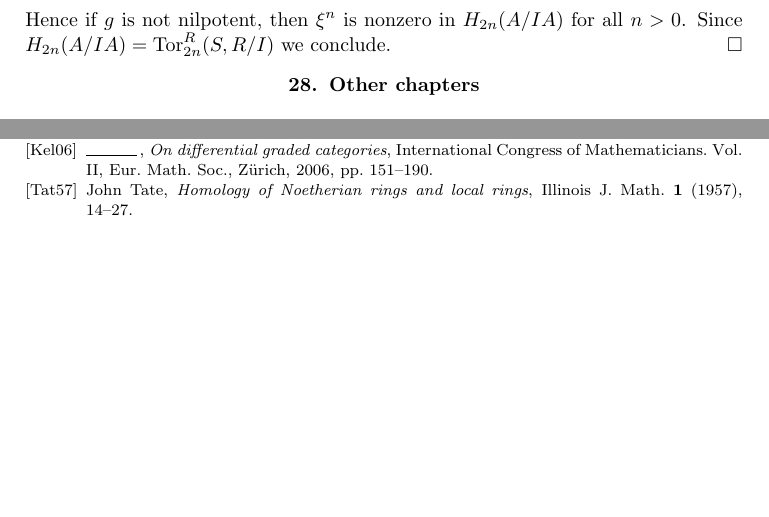
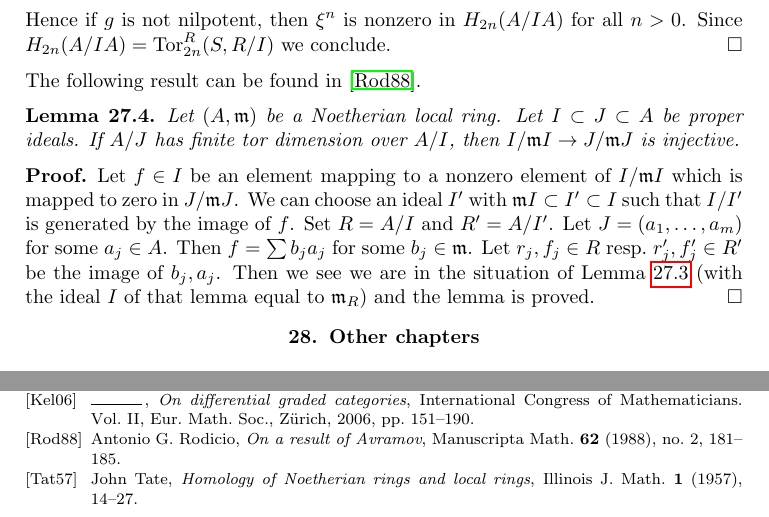
Before and after one commit to stacks/stacks-project, a LaTeX document (dga.tex): two parts of pages 44 and 45 of 45, joined at a grey line, cut so that both start at the same text, the shorter picture padded with empty space. Compiled offline with pdfLaTeX.

Commit message:
Rodicio's lemma

```diff
--- a/dga.tex
+++ b/dga.tex
@@ -4098,6 +4098,30 @@ $H_{2n}(A/IA)$ for all $n > 0$. Since
 $H_{2n}(A/IA) = \text{Tor}^R_{2n}(S, R/I)$ we conclude.
 \end{proof}
 
+\noindent
+The following result can be found in \cite{Rodicio}.
+
+\begin{lemma}
+\label{lemma-injective}
+Let $(A, \mathfrak m)$ be a Noetherian local ring. Let
+$I \subset J \subset A$ be proper ideals. If $A/J$ has finite
+tor dimension over $A/I$, then $I/\mathfrak m I \to J/\mathfrak m J$
+is injective.
+\end{lemma}
+
+\begin{proof}
+Let $f \in I$ be an element mapping to a nonzero element of $I/\mathfrak m I$
+which is mapped to zero in $J/\mathfrak mJ$. We can choose an ideal $I'$
+with $\mathfrak mI \subset I' \subset I$ such that $I/I'$ is generated by
+the image of $f$. Set $R = A/I$ and $R' = A/I'$. Let $J = (a_1, \ldots, a_m)$
+for some $a_j \in A$. Then $f = \sum b_j a_j$ for some $b_j \in \mathfrak m$.
+Let $r_j, f_j \in R$ resp.\ $r'_j, f'_j \in R'$ be the image of $b_j, a_j$.
+Then we see we are
+in the situation of Lemma \ref{lemma-not-finite-pd}
+(with the ideal $I$ of that lemma equal to $\mathfrak m_R$)
+and the lemma is proved.
+\end{proof}
+
 
 
 
```
Also changed, not shown: my.bib (+10 -0 lines).
